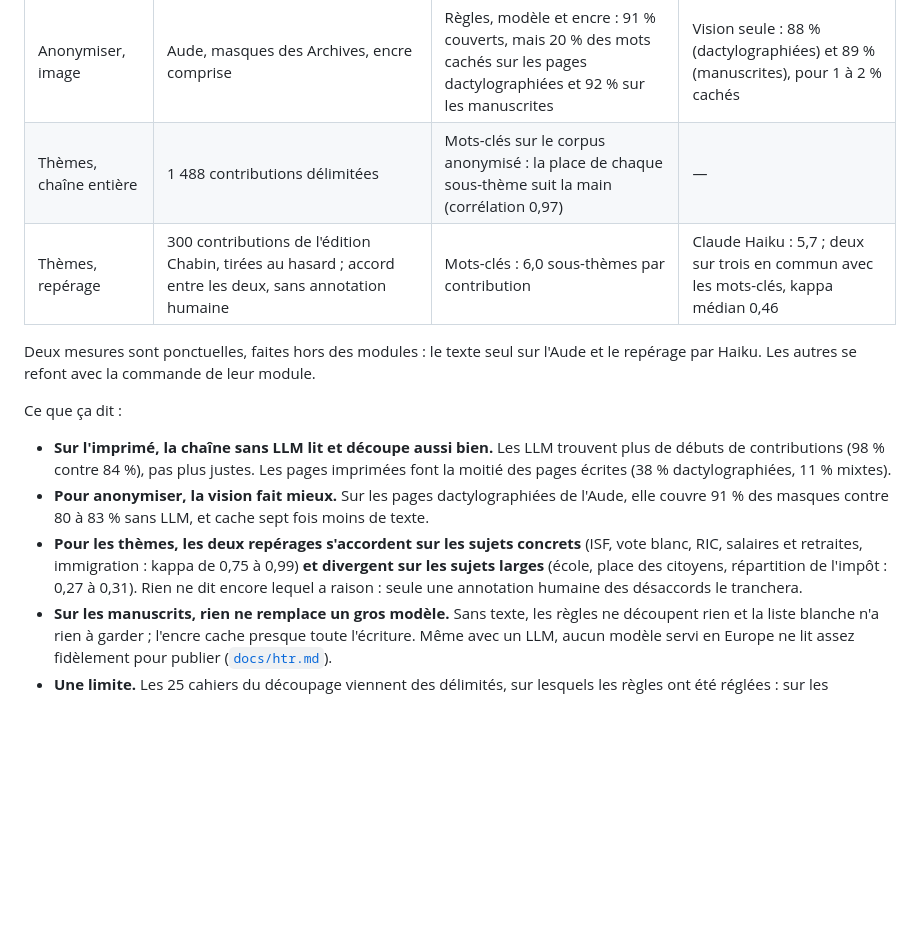
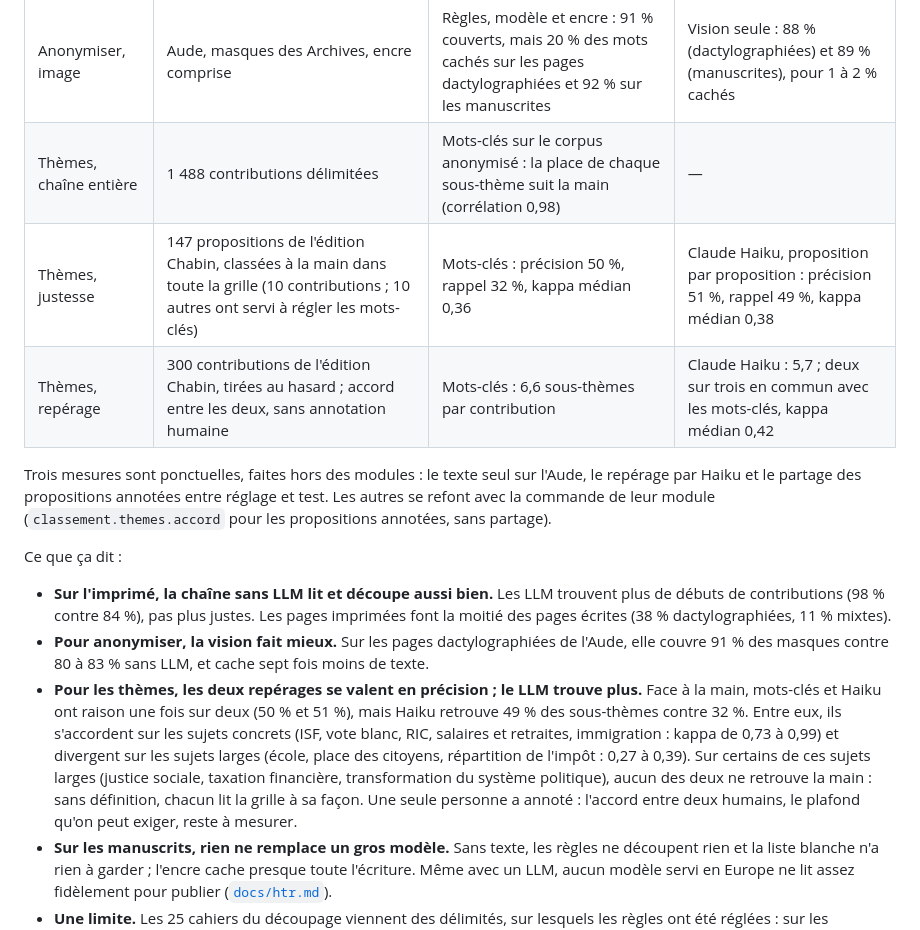
Before and after one commit to dataforgoodfr/15-Les-cahiers-pour-decider-et-agir, a Markdown page: docs/chaine.md, the part around the change. Rendered like a GitHub page; blank space fills up the shorter version.

Commit message:
docs(chaine): la justesse des thèmes, mesurée sur des propositions annotées

```diff
--- a/docs/chaine.md
+++ b/docs/chaine.md
@@ -120,12 +120,14 @@ les deux variantes sont mesurées, c'est sur le même étalon, au 27 octobre 202
 | Anonymiser, texte seul | 93 cahiers délimités, données encadrées | Règles, liste blanche et zones : 89 % couvertes, 12 % des autres mots cachés ; avec GLiNER, 92 % | Pas mesuré : la vision travaille sur l'image |
 | Anonymiser, texte seul | Aude, 223 pages dactylographiées, masques des Archives (sans zones de signature) ; un masque est couvert quand ses mots de la couche texte sont cachés | Règles et liste blanche : 80 % couverts, 7 % des autres mots cachés ; avec GLiNER, 83 % | Vision seule : 91 % couverts, 1 % caché |
 | Anonymiser, image | Aude, masques des Archives, encre comprise | Règles, modèle et encre : 91 % couverts, mais 20 % des mots cachés sur les pages dactylographiées et 92 % sur les manuscrites | Vision seule : 88 % (dactylographiées) et 89 % (manuscrites), pour 1 à 2 % cachés |
-| Thèmes, chaîne entière | 1 488 contributions délimitées | Mots-clés sur le corpus anonymisé : la place de chaque sous-thème suit la main (corrélation 0,97) | — |
-| Thèmes, repérage | 300 contributions de l'édition Chabin, tirées au hasard ; accord entre les deux, sans annotation humaine | Mots-clés : 6,0 sous-thèmes par contribution | Claude Haiku : 5,7 ; deux sur trois en commun avec les mots-clés, kappa médian 0,46 |
+| Thèmes, chaîne entière | 1 488 contributions délimitées | Mots-clés sur le corpus anonymisé : la place de chaque sous-thème suit la main (corrélation 0,98) | — |
+| Thèmes, justesse | 147 propositions de l'édition Chabin, classées à la main dans toute la grille (10 contributions ; 10 autres ont servi à régler les mots-clés) | Mots-clés : précision 50 %, rappel 32 %, kappa médian 0,36 | Claude Haiku, proposition par proposition : précision 51 %, rappel 49 %, kappa médian 0,38 |
+| Thèmes, repérage | 300 contributions de l'édition Chabin, tirées au hasard ; accord entre les deux, sans annotation humaine | Mots-clés : 6,6 sous-thèmes par contribution | Claude Haiku : 5,7 ; deux sur trois en commun avec les mots-clés, kappa médian 0,42 |
 
-Deux mesures sont ponctuelles, faites hors des modules : le texte seul sur
-l'Aude et le repérage par Haiku. Les autres se refont avec la commande de
-leur module.
+Trois mesures sont ponctuelles, faites hors des modules : le texte seul sur
+l'Aude, le repérage par Haiku et le partage des propositions annotées entre
+réglage et test. Les autres se refont avec la commande de leur module
+(`classement.themes.accord` pour les propositions annotées, sans partage).
 
 Ce que ça dit :
 
@@ -136,11 +138,17 @@ Ce que ça dit :
 - **Pour anonymiser, la vision fait mieux.** Sur les pages dactylographiées
   de l'Aude, elle couvre 91 % des masques contre 80 à 83 % sans LLM, et cache
   sept fois moins de texte.
-- **Pour les thèmes, les deux repérages s'accordent sur les sujets
-  concrets** (ISF, vote blanc, RIC, salaires et retraites, immigration :
-  kappa de 0,75 à 0,99) **et divergent sur les sujets larges** (école, place
-  des citoyens, répartition de l'impôt : 0,27 à 0,31). Rien ne dit encore lequel a
-  raison : seule une annotation humaine des désaccords le tranchera.
+- **Pour les thèmes, les deux repérages se valent en précision ; le LLM
+  trouve plus.** Face à la main, mots-clés et Haiku ont raison une fois sur
+  deux (50 % et 51 %), mais Haiku retrouve 49 % des sous-thèmes contre 32 %.
+  Entre eux, ils s'accordent sur les sujets concrets (ISF, vote blanc, RIC,
+  salaires et retraites, immigration : kappa de 0,73 à 0,99) et divergent sur
+  les sujets larges (école, place des citoyens, répartition de l'impôt : 0,27
+  à 0,39). Sur certains de ces sujets larges (justice sociale, taxation
+  financière, transformation du système politique), aucun des deux ne
+  retrouve la main : sans définition, chacun lit la grille à sa façon. Une
+  seule personne a annoté : l'accord entre deux humains, le plafond qu'on
+  peut exiger, reste à mesurer.
 - **Sur les manuscrits, rien ne remplace un gros modèle.** Sans texte, les
   règles ne découpent rien et la liste blanche n'a rien à garder ; l'encre
   cache presque toute l'écriture. Même avec un LLM, aucun modèle servi en
```
